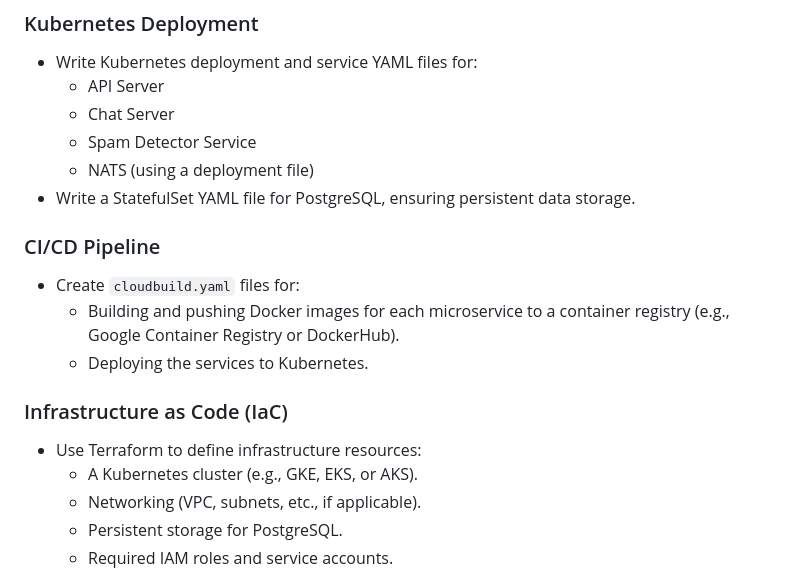
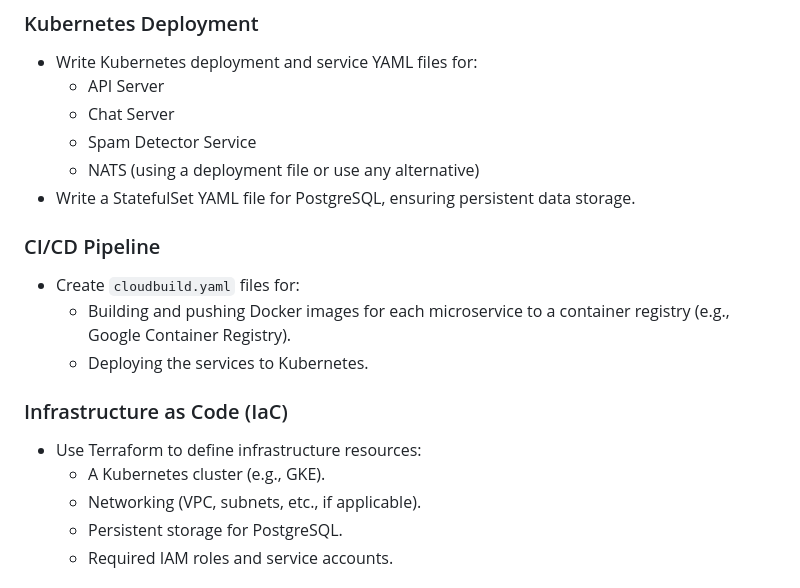
Before and after one commit to iSRIDHARRAO/Numrah-devops, a Markdown page: README.md, the part around the change. Drawn GitHub-style.

Commit message:
docs: clarify deployment options and CI/CD pipeline details in README.md

```diff
--- a/README.md
+++ b/README.md
@@ -35,19 +35,19 @@ You are required to perform the following tasks:
     - API Server
     - Chat Server
     - Spam Detector Service
-    - NATS (using a deployment file)
+    - NATS (using a deployment file or use any alternative)
 - Write a StatefulSet YAML file for PostgreSQL, ensuring persistent data storage.
 
 ### CI/CD Pipeline
 
 - Create `cloudbuild.yaml` files for:
-    - Building and pushing Docker images for each microservice to a container registry (e.g., Google Container Registry or DockerHub).
+    - Building and pushing Docker images for each microservice to a container registry (e.g., Google Container Registry).
     - Deploying the services to Kubernetes.
 
 ### Infrastructure as Code (IaC)
 
 - Use Terraform to define infrastructure resources:
-    - A Kubernetes cluster (e.g., GKE, EKS, or AKS).
+    - A Kubernetes cluster (e.g., GKE).
     - Networking (VPC, subnets, etc., if applicable).
     - Persistent storage for PostgreSQL.
     - Required IAM roles and service accounts.
```
